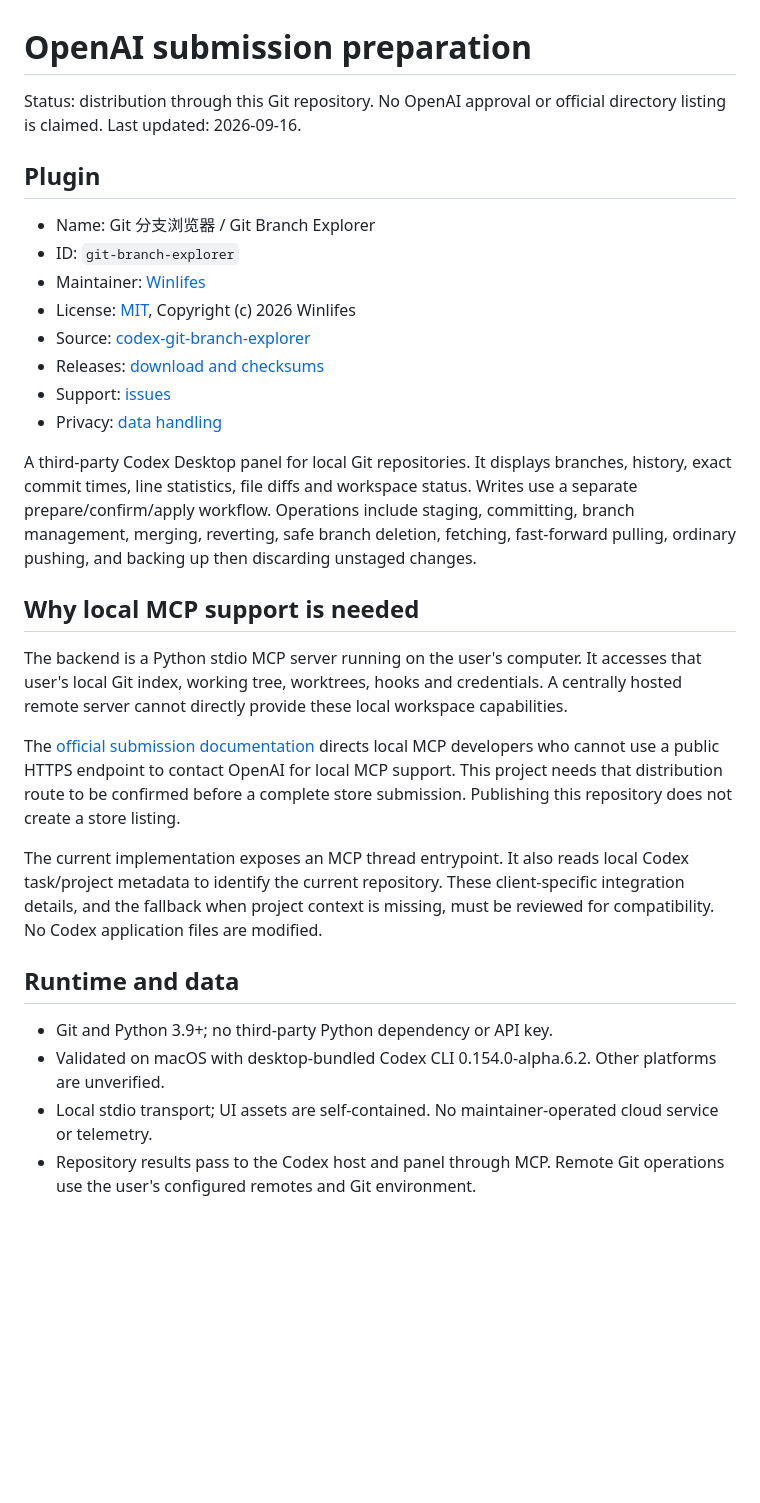
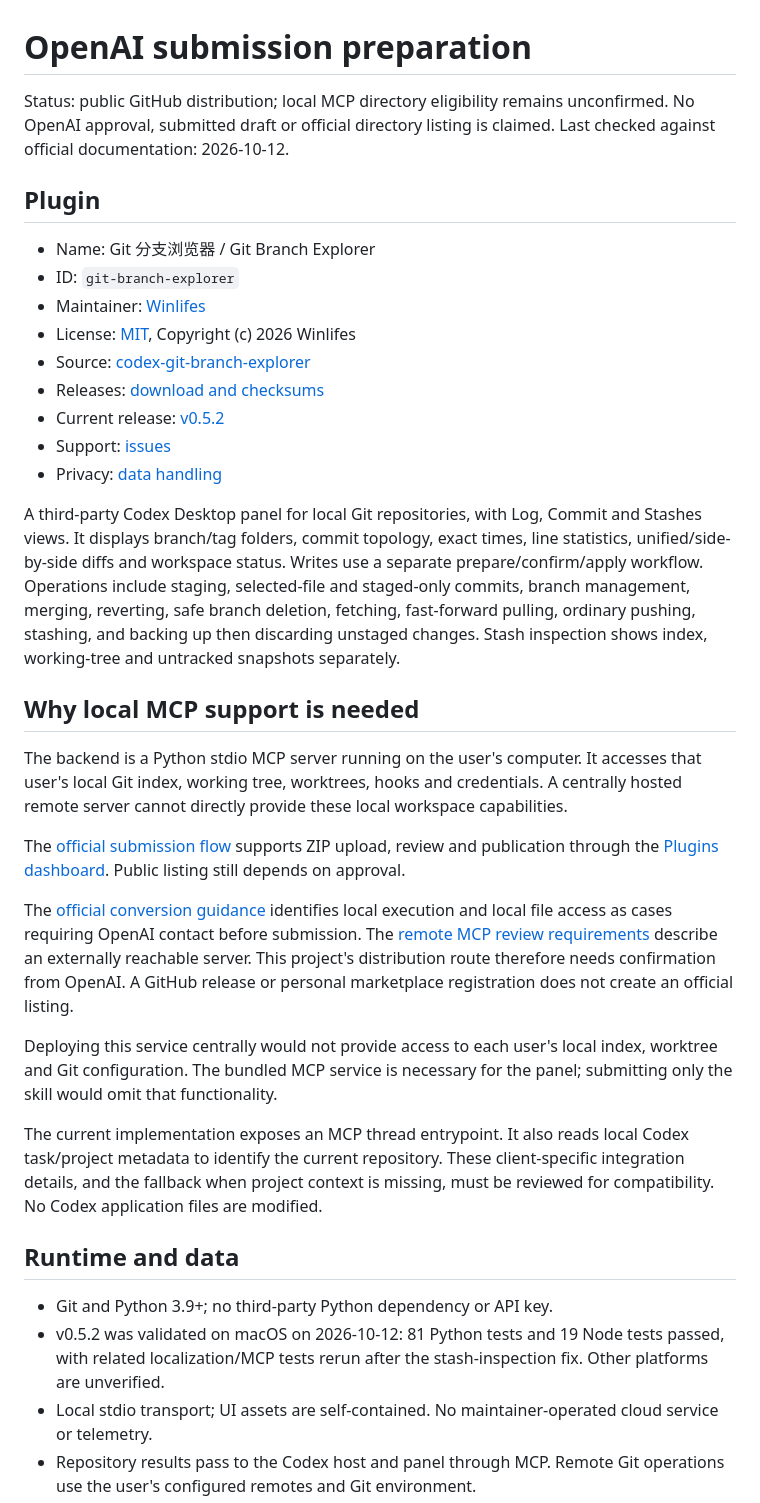
Before and after one commit to Winlifes/codex-git-branch-explorer, a Markdown page: docs/openai-submission.md, the part around one of its changes. Rendered like a GitHub page; blank space fills up the shorter version.

Commit message:
docs: refresh public directory submission requirements

```diff
--- a/docs/openai-submission.md
+++ b/docs/openai-submission.md
@@ -1,6 +1,6 @@
 # OpenAI submission preparation
 
-Status: distribution through this Git repository. No OpenAI approval or official directory listing is claimed. Last updated: 2026-09-16.
+Status: public GitHub distribution; local MCP directory eligibility remains unconfirmed. No OpenAI approval, submitted draft or official directory listing is claimed. Last checked against official documentation: 2026-10-12.
 
 ## Plugin
 
@@ -10,23 +10,28 @@ Status: distribution through this Git repository. No OpenAI approval or official
 - License: [MIT](../LICENSE), Copyright (c) 2026 Winlifes
 - Source: [codex-git-branch-explorer](https://github.com/Winlifes/codex-git-branch-explorer)
 - Releases: [download and checksums](https://github.com/Winlifes/codex-git-branch-explorer/releases)
+- Current release: [v0.5.2](https://github.com/Winlifes/codex-git-branch-explorer/releases/tag/v0.5.2)
 - Support: [issues](https://github.com/Winlifes/codex-git-branch-explorer/issues)
 - Privacy: [data handling](../PRIVACY.md)
 
-A third-party Codex Desktop panel for local Git repositories. It displays branches, history, exact commit times, line statistics, file diffs and workspace status. Writes use a separate prepare/confirm/apply workflow. Operations include staging, committing, branch management, merging, reverting, safe branch deletion, fetching, fast-forward pulling, ordinary pushing, and backing up then discarding unstaged changes.
+A third-party Codex Desktop panel for local Git repositories, with Log, Commit and Stashes views. It displays branch/tag folders, commit topology, exact times, line statistics, unified/side-by-side diffs and workspace status. Writes use a separate prepare/confirm/apply workflow. Operations include staging, selected-file and staged-only commits, branch management, merging, reverting, safe branch deletion, fetching, fast-forward pulling, ordinary pushing, stashing, and backing up then discarding unstaged changes. Stash inspection shows index, working-tree and untracked snapshots separately.
 
 ## Why local MCP support is needed
 
 The backend is a Python stdio MCP server running on the user's computer. It accesses that user's local Git index, working tree, worktrees, hooks and credentials. A centrally hosted remote server cannot directly provide these local workspace capabilities.
 
-The [official submission documentation](https://developers.openai.com/plugins/deploy/submission) directs local MCP developers who cannot use a public HTTPS endpoint to contact OpenAI for local MCP support. This project needs that distribution route to be confirmed before a complete store submission. Publishing this repository does not create a store listing.
+The [official submission flow](https://developers.openai.com/plugins/deploy/submission) supports ZIP upload, review and publication through the [Plugins dashboard](https://platform.openai.com/plugins). Public listing still depends on approval.
+
+The [official conversion guidance](https://developers.openai.com/plugins/guides/submit-claude-plugin) identifies local execution and local file access as cases requiring OpenAI contact before submission. The [remote MCP review requirements](https://developers.openai.com/plugins/deploy/app-review) describe an externally reachable server. This project's distribution route therefore needs confirmation from OpenAI. A GitHub release or personal marketplace registration does not create an official listing.
+
+Deploying this service centrally would not provide access to each user's local index, worktree and Git configuration. The bundled MCP service is necessary for the panel; submitting only the skill would omit that functionality.
 
 The current implementation exposes an MCP thread entrypoint. It also reads local Codex task/project metadata to identify the current repository. These client-specific integration details, and the fallback when project context is missing, must be reviewed for compatibility. No Codex application files are modified.
 
 ## Runtime and data
 
 - Git and Python 3.9+; no third-party Python dependency or API key.
-- Validated on macOS with desktop-bundled Codex CLI 0.154.0-alpha.6.2. Other platforms are unverified.
+- v0.5.2 was validated on macOS on 2026-10-12: 81 Python tests and 19 Node tests passed, with related localization/MCP tests rerun after the stash-inspection fix. Other platforms are unverified.
 - Local stdio transport; UI assets are self-contained. No maintainer-operated cloud service or telemetry.
 - Repository results pass to the Codex host and panel through MCP. Remote Git operations use the user's configured remotes and Git environment.
 - `git_panel`, `git_query` and `git_prepare` are marked read-only; `git_apply` is marked writable, potentially destructive and open-world.
```
Also changed, not shown: other parts of docs/openai-submission.md (+41 -6 lines).
